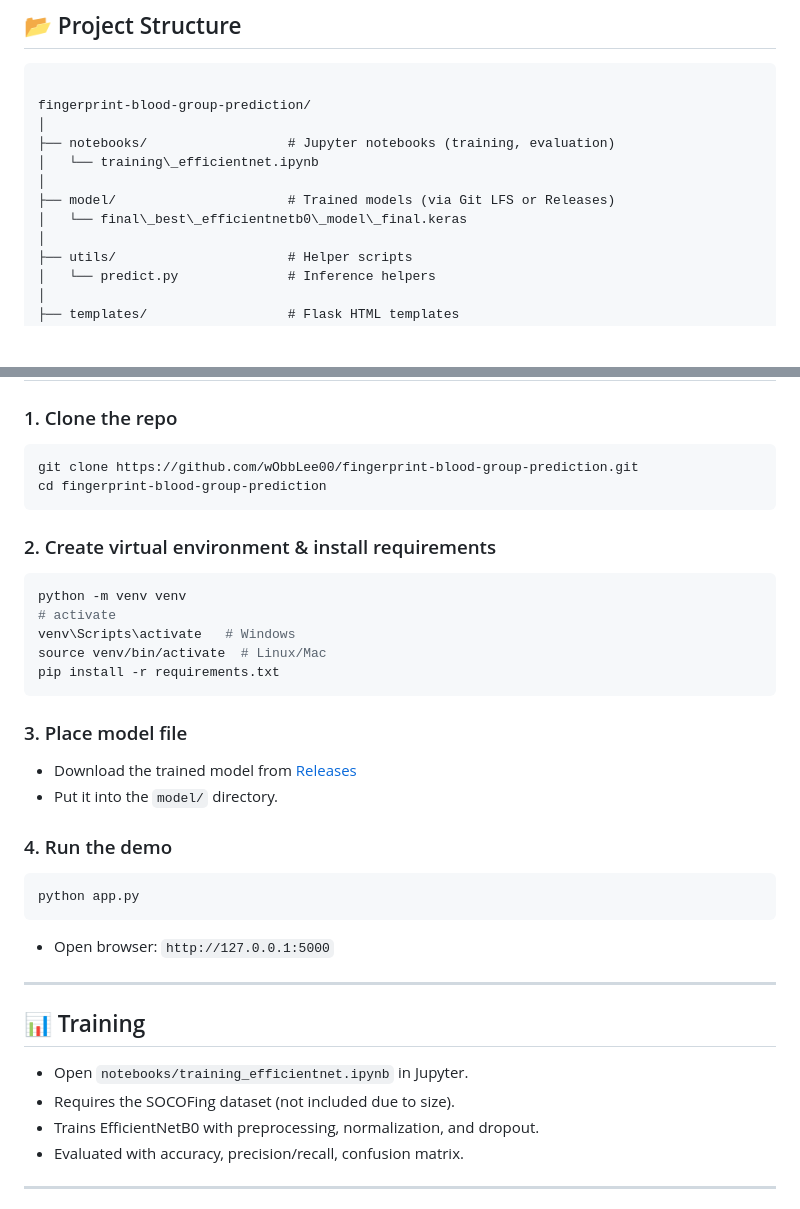
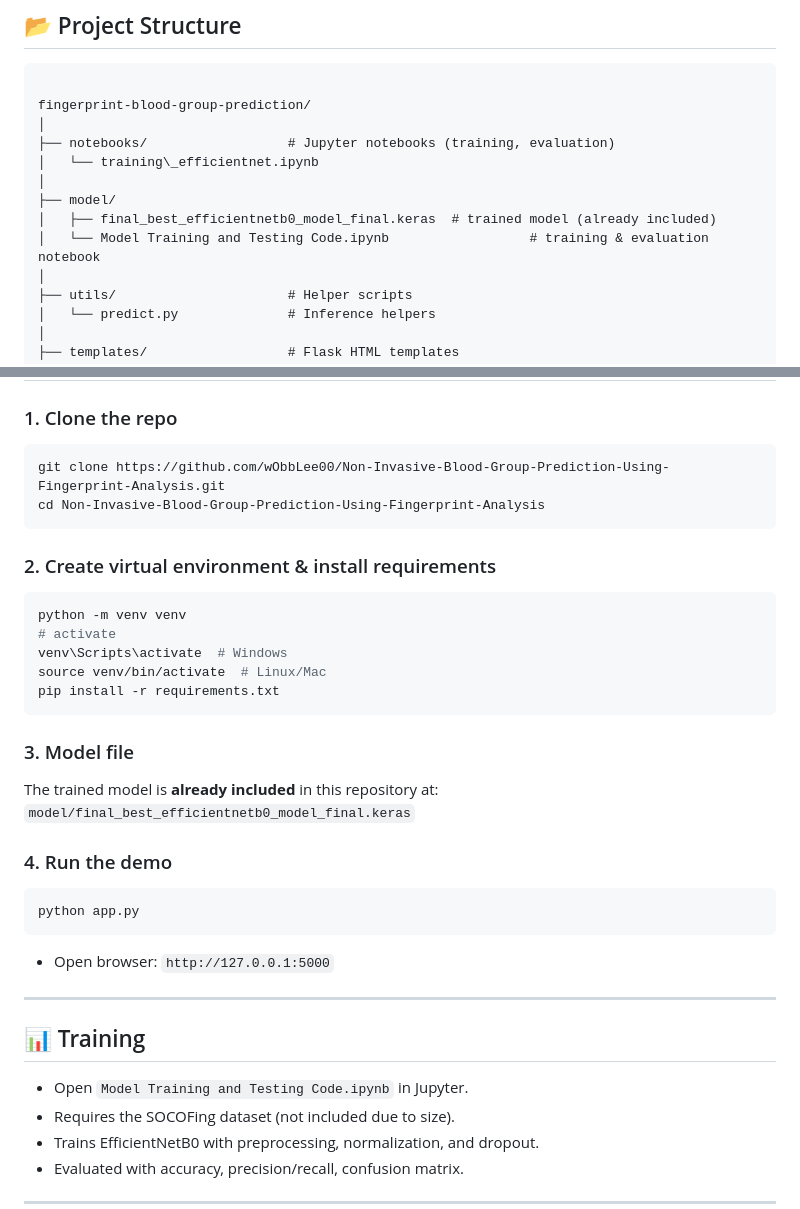
Before and after one commit to wObbLee00/Non-Invasive-Blood-Group-Prediction-Using-Fingerprint-Analysis, a Markdown page: README.md, 2 parts joined by grey strips. GitHub-like rendering; blank space fills up the shorter version.

Commit message:
Updated  readme with all the changes like wrong paths for model and training files.

`````diff
--- a/README.md
+++ b/README.md
@@ -34,8 +34,9 @@ fingerprint-blood-group-prediction/
 ├── notebooks/                  # Jupyter notebooks (training, evaluation)
 │   └── training\_efficientnet.ipynb
 │
-├── model/                      # Trained models (via Git LFS or Releases)
-│   └── final\_best\_efficientnetb0\_model\_final.keras
+├── model/
+│   ├── final_best_efficientnetb0_model_final.keras  # trained model (already included)
+│   └── Model Training and Testing Code.ipynb                  # training & evaluation notebook
 │
 ├── utils/                      # Helper scripts
 │   └── predict.py              # Inference helpers
@@ -57,8 +58,8 @@ fingerprint-blood-group-prediction/
 
 ### 1. Clone the repo
 ```bash
-git clone https://github.com/wObbLee00/fingerprint-blood-group-prediction.git
-cd fingerprint-blood-group-prediction
+git clone https://github.com/wObbLee00/Non-Invasive-Blood-Group-Prediction-Using-Fingerprint-Analysis.git
+cd Non-Invasive-Blood-Group-Prediction-Using-Fingerprint-Analysis
 ````
 
 ### 2. Create virtual environment & install requirements
@@ -66,16 +67,13 @@ cd fingerprint-blood-group-prediction
 ```bash
 python -m venv venv
 # activate
-venv\Scripts\activate   # Windows
+venv\Scripts\activate  # Windows
 source venv/bin/activate  # Linux/Mac
 pip install -r requirements.txt
 ```
 
-### 3. Place model file
-
-* Download the trained model from [Releases](https://github.com/wObbLee00/fingerprint-blood-group-prediction/releases)
-* Put it into the `model/` directory.
-
+### 3. Model file
+The trained model is **already included** in this repository at: `model/final_best_efficientnetb0_model_final.keras`
 ### 4. Run the demo
 
 ```bash
@@ -88,7 +86,7 @@ python app.py
 
 ## 📊 Training
 
-* Open `notebooks/training_efficientnet.ipynb` in Jupyter.
+* Open `Model Training and Testing Code.ipynb` in Jupyter.
 * Requires the SOCOFing dataset (not included due to size).
 * Trains EfficientNetB0 with preprocessing, normalization, and dropout.
 * Evaluated with accuracy, precision/recall, confusion matrix.
`````
